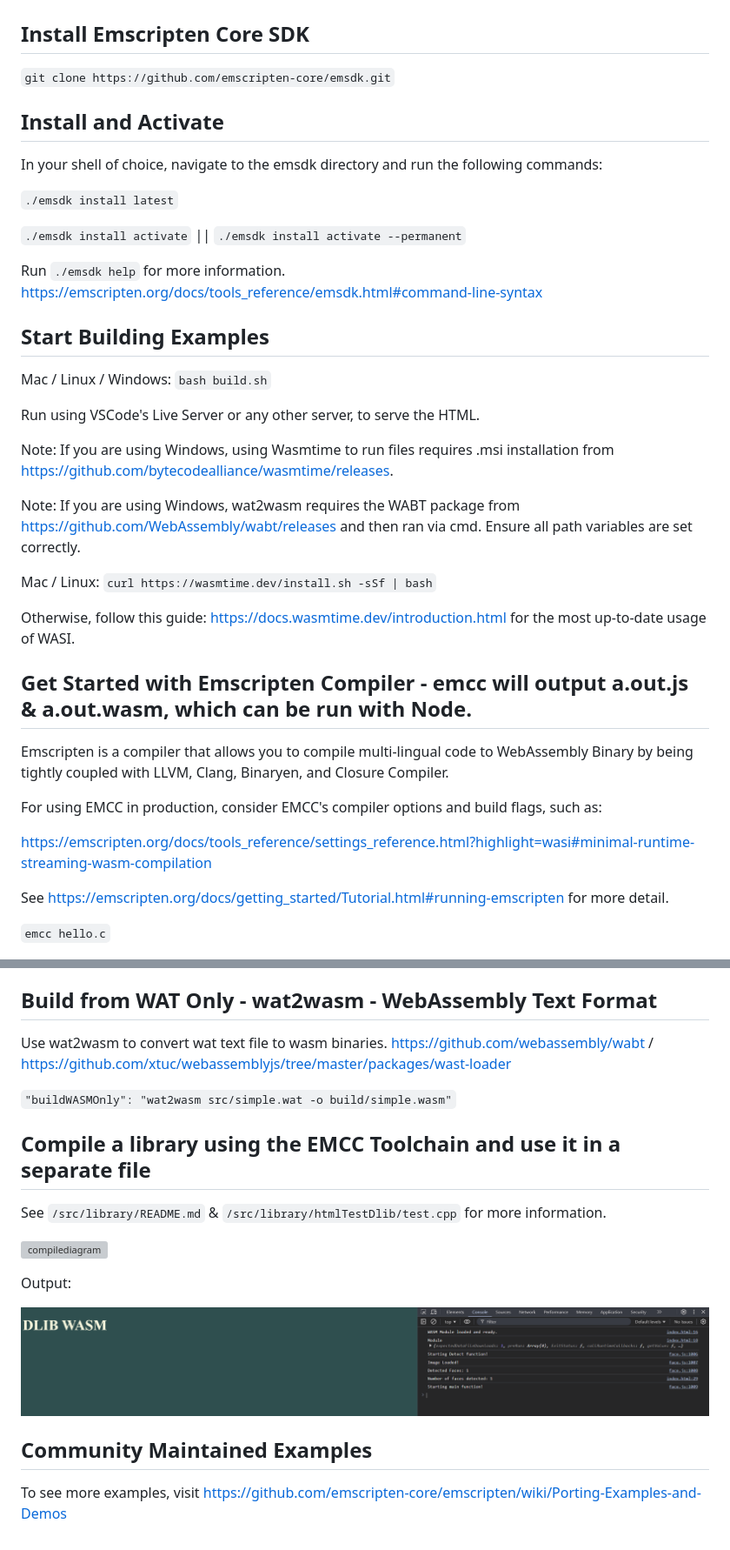
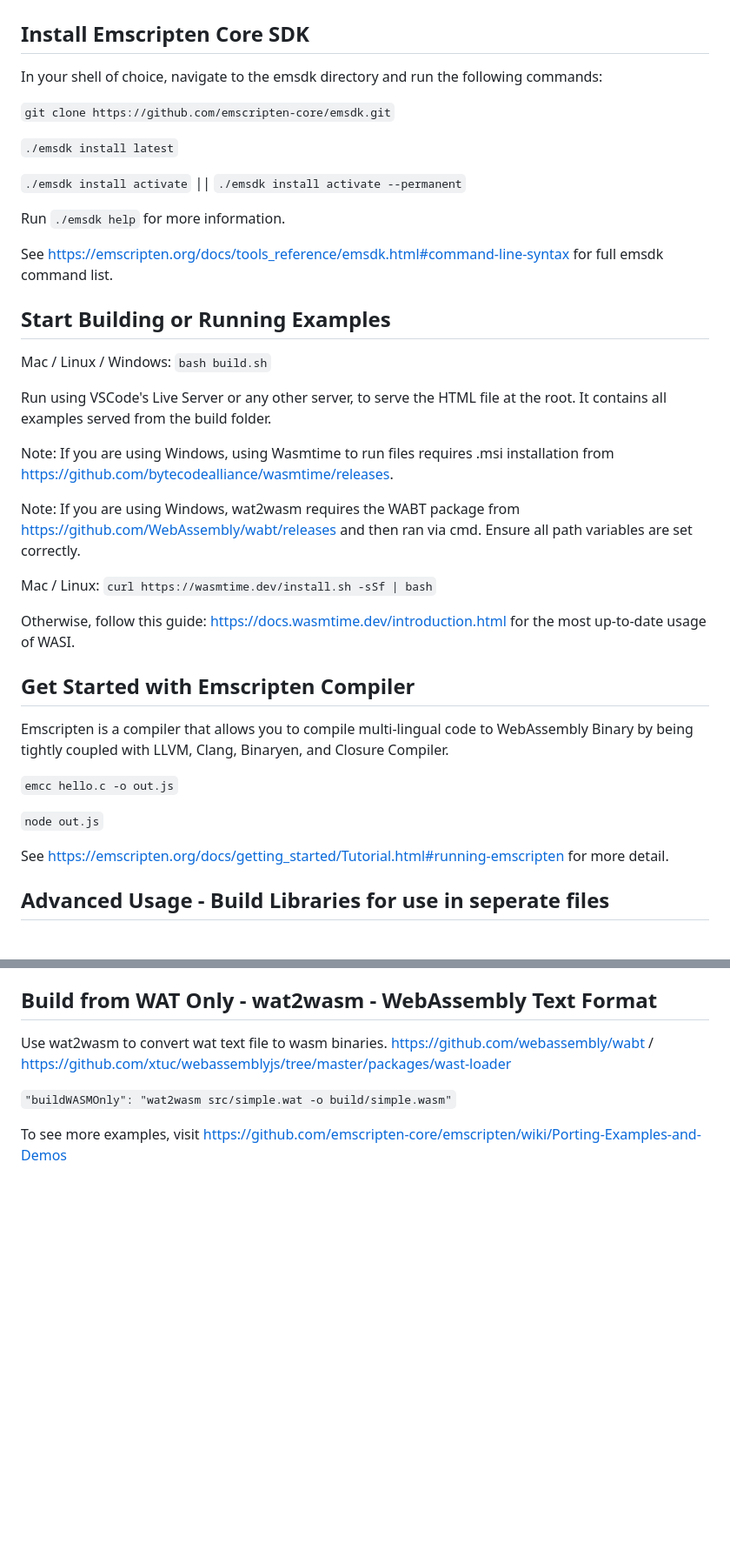
Before and after one commit to nathanpotter17/emcc-wasm, a Markdown page: README.md, 2 parts joined by grey strips. Shown at 87% size. Drawn GitHub-style; blank space fills up the shorter version; grey boxes are pictures that could not be loaded.

```diff
--- a/README.md
+++ b/README.md
@@ -2,24 +2,23 @@
 
 ## Install Emscripten Core SDK
 
+In your shell of choice, navigate to the emsdk directory and run the following commands:
+
 `git clone https://github.com/emscripten-core/emsdk.git`
-
-## Install and Activate
-
-In your shell of choice, navigate to the emsdk directory and run the following commands:
 
 `./emsdk install latest`
 
 `./emsdk install activate` || `./emsdk install activate --permanent`
 
 Run `./emsdk help` for more information.
-https://emscripten.org/docs/tools_reference/emsdk.html#command-line-syntax
 
-## Start Building Examples
+See https://emscripten.org/docs/tools_reference/emsdk.html#command-line-syntax for full emsdk command list.
+
+## Start Building or Running Examples
 
 Mac / Linux / Windows: `bash build.sh`
 
-Run using VSCode's Live Server or any other server, to serve the HTML.
+Run using VSCode's Live Server or any other server, to serve the HTML file at the root. It contains all examples served from the build folder.
 
 Note: If you are using Windows, using Wasmtime to run files requires .msi installation from https://github.com/bytecodealliance/wasmtime/releases.
 
@@ -29,15 +28,15 @@ Mac / Linux: `curl https://wasmtime.dev/install.sh -sSf | bash`
 
 Otherwise, follow this guide: https://docs.wasmtime.dev/introduction.html for the most up-to-date usage of WASI.
 
-## Get Started with Emscripten Compiler - emcc will output a.out.js & a.out.wasm, which can be run with Node.
+## Get Started with Emscripten Compiler
 
 Emscripten is a compiler that allows you to compile multi-lingual code to WebAssembly Binary by being tightly coupled with LLVM, Clang, Binaryen, and Closure Compiler.
 
-For using EMCC in production, consider EMCC's compiler options and build flags, such as:
+`emcc hello.c -o out.js`
 
-https://emscripten.org/docs/tools_reference/settings_reference.html?highlight=wasi#minimal-runtime-streaming-wasm-compilation
+`node out.js`
 
 See https://emscripten.org/docs/getting_started/Tutorial.html#running-emscripten for more detail.
 
-`emcc hello.c`
+## Advanced Usage - Build Libraries for use in seperate files
 
@@ -95,16 +96,4 @@ Use wat2wasm to convert wat text file to wasm binaries. https://github.com/webas
 
 `"buildWASMOnly": "wat2wasm src/simple.wat -o build/simple.wasm"`
 
-## Compile a library using the EMCC Toolchain and use it in a separate file
-
-See `/src/library/README.md` & `/src/library/htmlTestDlib/test.cpp` for more information.
-
-![compilediagram](./src/library/htmlTestDlib/readmeFiles/dlibemcc.png)
-
-Output:
-
-![dlib](dlib.png)
-
-## Community Maintained Examples
-
 To see more examples, visit https://github.com/emscripten-core/emscripten/wiki/Porting-Examples-and-Demos
```
Also changed, not shown: other parts of README.md (+5 -3 lines).
